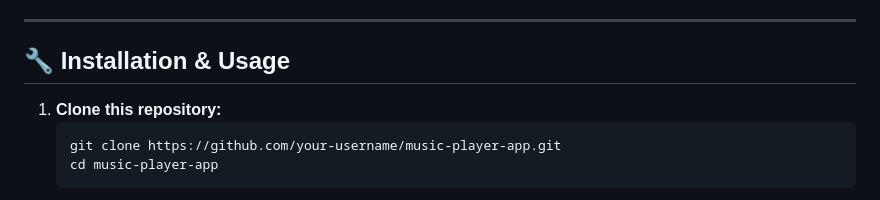
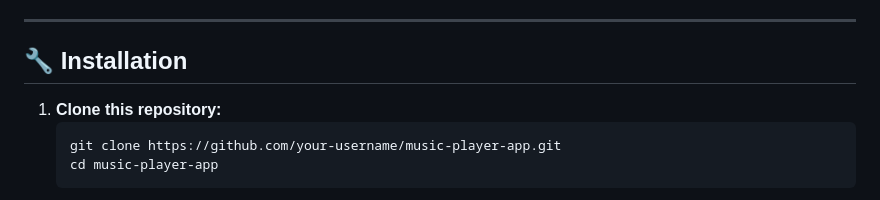
Before and after one commit to JurgenHonest/Music-Player, a Markdown page: README.md, the part around the change. GitHub-like rendering.

````diff
--- a/README.md
+++ b/README.md
@@ -41,7 +41,7 @@ _(A sneak peek of the sleek and stylish music player UI)_
 
 ---
 
-## 🔧 Installation & Usage
+## 🔧 Installation
 
 1. **Clone this repository:**
    ```
````
